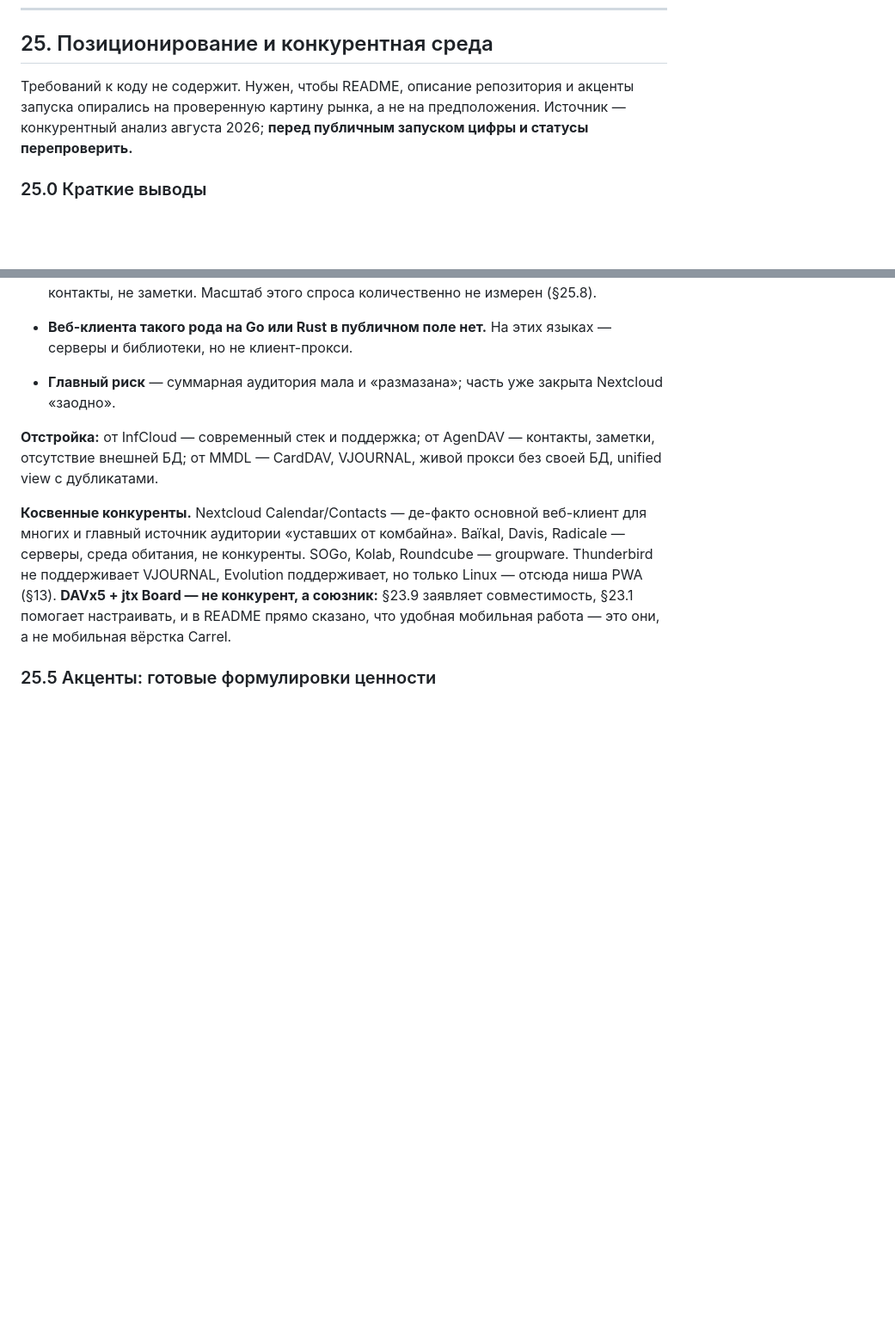
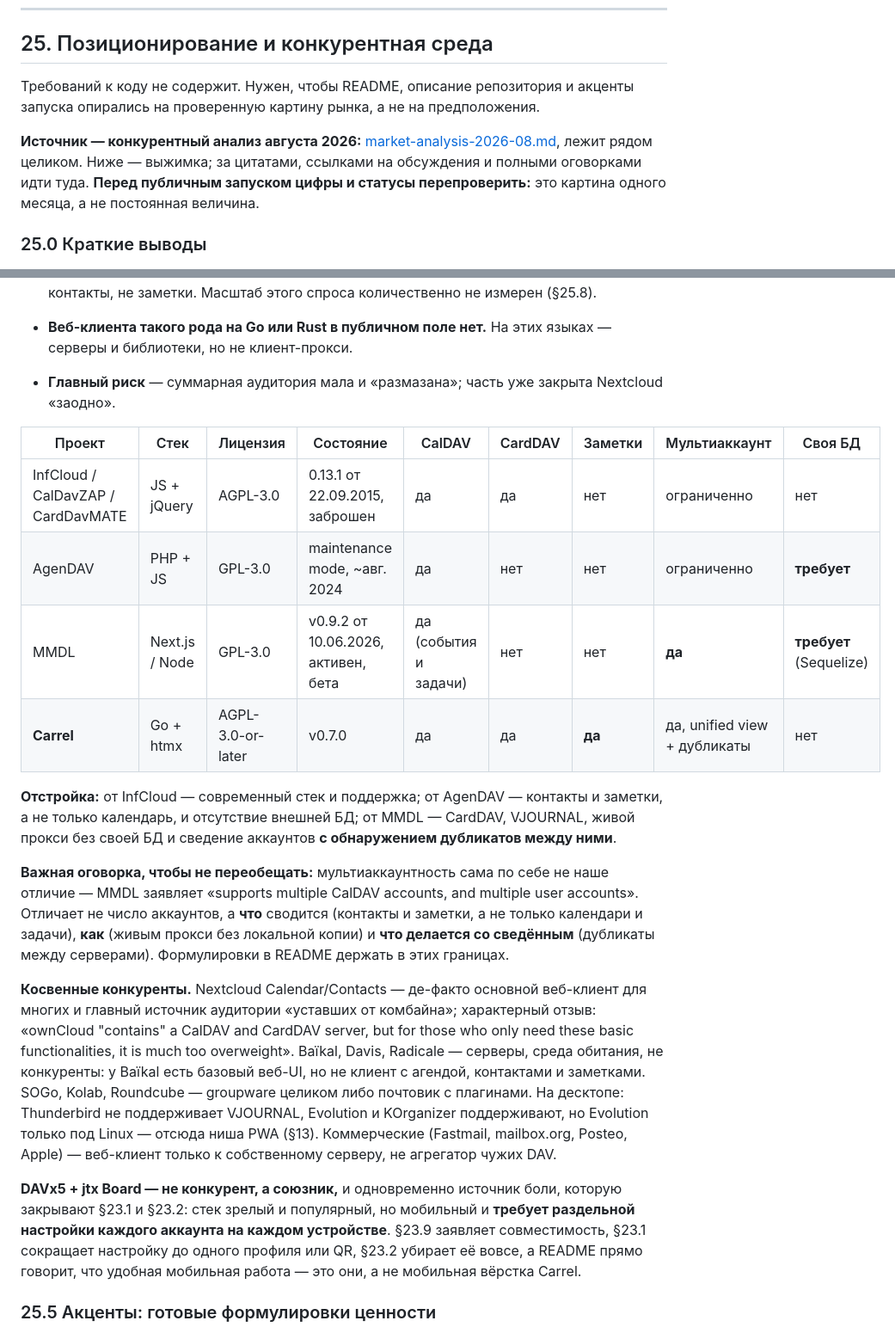
Before and after one commit to mixeme/carrel, a Markdown page: docs/carrel-spec.md, 2 parts joined by grey strips. Shown at 86% size. GitHub-like rendering; blank space fills up the shorter version.

Commit message:
Cite the market analysis and correct 25 against it.
Co-authored-by: Cursor <cursoragent@cursor.com>

```diff
--- a/docs/carrel-spec.md
+++ b/docs/carrel-spec.md
@@ -880,7 +880,9 @@ Carrel читает у одного сервера и пишет на друго
 
 ## 25. Позиционирование и конкурентная среда
 
-Требований к коду не содержит. Нужен, чтобы README, описание репозитория и акценты запуска опирались на проверенную картину рынка, а не на предположения. Источник — конкурентный анализ августа 2026; **перед публичным запуском цифры и статусы перепроверить.**
+Требований к коду не содержит. Нужен, чтобы README, описание репозитория и акценты запуска опирались на проверенную картину рынка, а не на предположения.
+
+**Источник — конкурентный анализ августа 2026:** [market-analysis-2026-08.md](market-analysis-2026-08.md), лежит рядом целиком. Ниже — выжимка; за цитатами, ссылками на обсуждения и полными оговорками идти туда. **Перед публичным запуском цифры и статусы перепроверить:** это картина одного месяца, а не постоянная величина.
 
 ### 25.0 Краткие выводы
 
@@ -892,9 +894,20 @@ Carrel читает у одного сервера и пишет на друго
 - **Веб-клиента такого рода на Go или Rust в публичном поле нет.** На этих языках — серверы и библиотеки, но не клиент-прокси.
 - **Главный риск** — суммарная аудитория мала и «размазана»; часть уже закрыта Nextcloud «заодно».
 
-**Отстройка:** от InfCloud — современный стек и поддержка; от AgenDAV — контакты, заметки, отсутствие внешней БД; от MMDL — CardDAV, VJOURNAL, живой прокси без своей БД, unified view с дубликатами.
+| Проект | Стек | Лицензия | Состояние | CalDAV | CardDAV | Заметки | Мультиаккаунт | Своя БД |
+|---|---|---|---|---|---|---|---|---|
+| InfCloud / CalDavZAP / CardDavMATE | JS + jQuery | AGPL-3.0 | 0.13.1 от 22.09.2015, заброшен | да | да | нет | ограниченно | нет |
+| AgenDAV | PHP + JS | GPL-3.0 | maintenance mode, ~авг. 2024 | да | нет | нет | ограниченно | **требует** |
+| MMDL | Next.js / Node | GPL-3.0 | v0.9.2 от 10.06.2026, активен, бета | да (события и задачи) | нет | нет | **да** | **требует** (Sequelize) |
+| **Carrel** | Go + htmx | AGPL-3.0-or-later | v0.7.0 | да | да | **да** | да, unified view + дубликаты | нет |
 
-**Косвенные конкуренты.** Nextcloud Calendar/Contacts — де-факто основной веб-клиент для многих и главный источник аудитории «уставших от комбайна». Baïkal, Davis, Radicale — серверы, среда обитания, не конкуренты. SOGo, Kolab, Roundcube — groupware. Thunderbird не поддерживает VJOURNAL, Evolution поддерживает, но только Linux — отсюда ниша PWA (§13). **DAVx5 + jtx Board — не конкурент, а союзник:** §23.9 заявляет совместимость, §23.1 помогает настраивать, и в README прямо сказано, что удобная мобильная работа — это они, а не мобильная вёрстка Carrel.
+**Отстройка:** от InfCloud — современный стек и поддержка; от AgenDAV — контакты и заметки, а не только календарь, и отсутствие внешней БД; от MMDL — CardDAV, VJOURNAL, живой прокси без своей БД и сведение аккаунтов **с обнаружением дубликатов между ними**.
+
+**Важная оговорка, чтобы не переобещать:** мультиаккаунтность сама по себе не наше отличие — MMDL заявляет «supports multiple CalDAV accounts, and multiple user accounts». Отличает не число аккаунтов, а **что** сводится (контакты и заметки, а не только календари и задачи), **как** (живым прокси без локальной копии) и **что делается со сведённым** (дубликаты между серверами). Формулировки в README держать в этих границах.
+
+**Косвенные конкуренты.** Nextcloud Calendar/Contacts — де-факто основной веб-клиент для многих и главный источник аудитории «уставших от комбайна»; характерный отзыв: «ownCloud "contains" a CalDAV and CardDAV server, but for those who only need these basic functionalities, it is much too overweight». Baïkal, Davis, Radicale — серверы, среда обитания, не конкуренты: у Baïkal есть базовый веб-UI, но не клиент с агендой, контактами и заметками. SOGo, Kolab, Roundcube — groupware целиком либо почтовик с плагинами. На десктопе: Thunderbird не поддерживает VJOURNAL, Evolution и KOrganizer поддерживают, но Evolution только под Linux — отсюда ниша PWA (§13). Коммерческие (Fastmail, mailbox.org, Posteo, Apple) — веб-клиент только к собственному серверу, не агрегатор чужих DAV.
+
+**DAVx5 + jtx Board — не конкурент, а союзник,** и одновременно источник боли, которую закрывают §23.1 и §23.2: стек зрелый и популярный, но мобильный и **требует раздельной настройки каждого аккаунта на каждом устройстве**. §23.9 заявляет совместимость, §23.1 сокращает настройку до одного профиля или QR, §23.2 убирает её вовсе, а README прямо говорит, что удобная мобильная работа — это они, а не мобильная вёрстка Carrel.
 
 ### 25.5 Акценты: готовые формулировки ценности
 
```
Also changed, not shown: CHANGELOG.md (+4 -0 lines), docs/market-analysis-2026-08.md (renamed from docs/compass_artifact_wf-06c10900-ca82-5ac8-b19d-a0dbbf8a3ee0_text_markdown.md).
